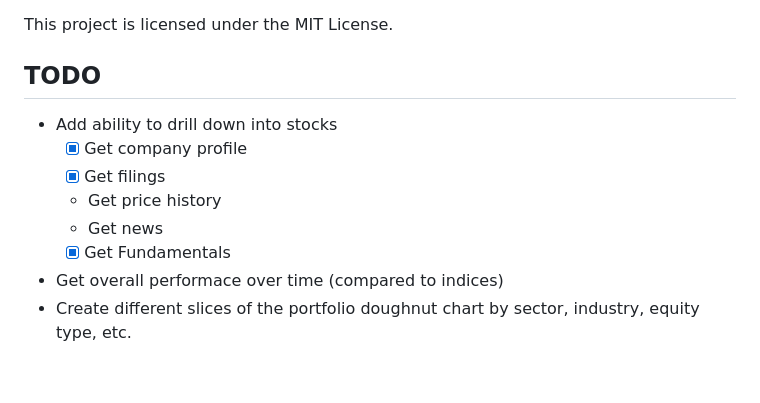
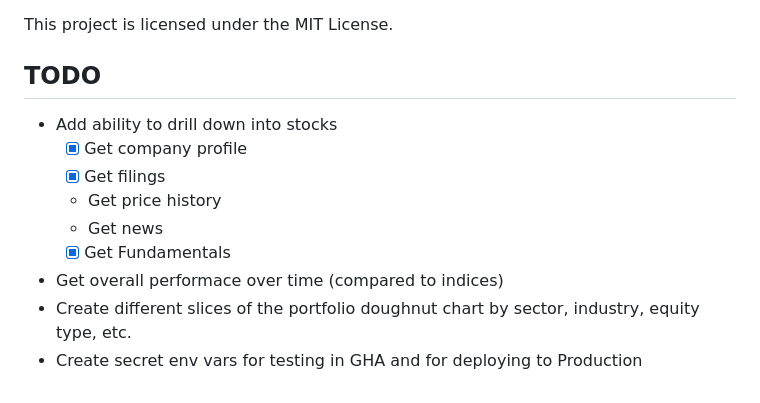
Before and after one commit to bveber/etrade-portfolio-server, a Markdown page: README.md, the part around the change. Drawn GitHub-style.

Commit message:
update TODO

```diff
--- a/README.md
+++ b/README.md
@@ -114,7 +114,6 @@ To view the workflow configuration, check the [pull_request.yaml](.github/workfl
 This project is licensed under the MIT License.
 
 ## TODO
-
 - Add ability to drill down into stocks
     - [x] Get company profile
     - [x] Get filings
@@ -123,3 +122,4 @@ This project is licensed under the MIT License.
     - [x] Get Fundamentals
 - Get overall performace over time (compared to indices)
 - Create different slices of the portfolio doughnut chart by sector, industry, equity type, etc.
+- Create secret env vars for testing in GHA and for deploying to Production
```
